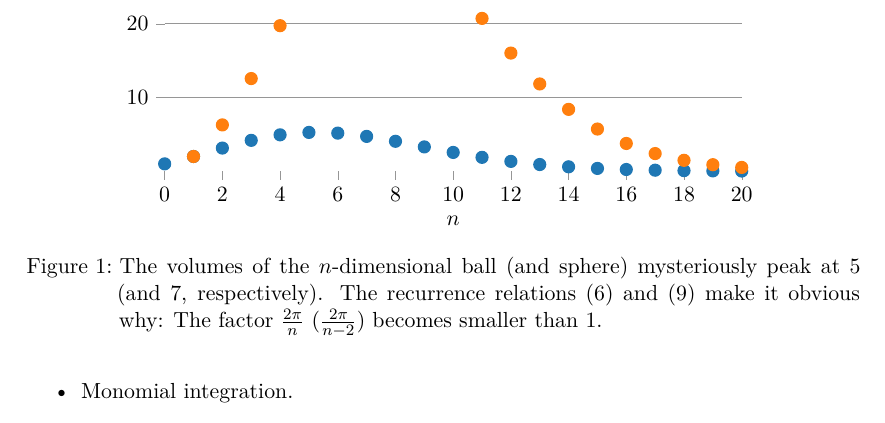
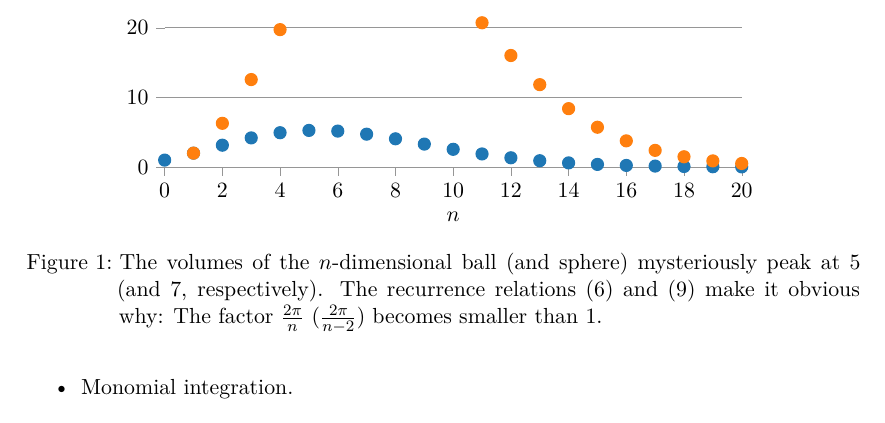
Before and after one commit to sigma-py/ndim, a LaTeX paper (article/main.tex, which reads article/fig1.tex): part of page 4 of 8, cut so that both start at the same text. Compiled offline with XeLaTeX.

Commit message:
fix ylim in figure

```diff
--- a/article/fig1.tex
+++ b/article/fig1.tex
@@ -17,7 +17,9 @@ ymin=0.0258068913900141, ymax=33.0733617923198,
 ytick style={color=white!58.8235294117647!black},
 width={0.8\textwidth},
 height={0.4\textwidth},
-axis line style={draw=none}
+axis line style={draw=none},
+ymin=0,
+ymax=35
 ]
 \addplot [semithick, color0, mark=*, mark size=3, mark options={solid}, only marks]
 table {%
```
